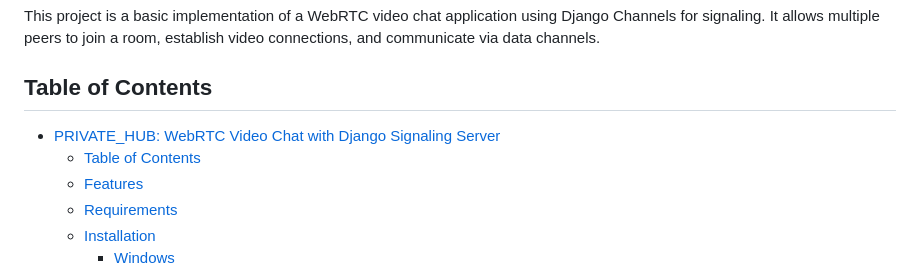
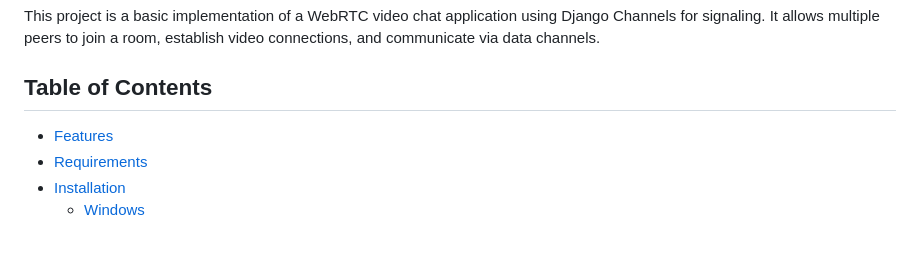
Before and after one commit to hrsh-hp/PrivateHub, a Markdown page: README.md, the part around the change. Drawn GitHub-style; blank space fills up the shorter version.

```diff
--- a/README.md
+++ b/README.md
@@ -4,8 +4,6 @@ This project is a basic implementation of a WebRTC video chat application using
 
 ## Table of Contents
 
-- [PRIVATE\_HUB: WebRTC Video Chat with Django Signaling Server](#private_hub-webrtc-video-chat-with-django-signaling-server)
-  - [Table of Contents](#table-of-contents)
   - [Features](#features)
   - [Requirements](#requirements)
   - [Installation](#installation)
```
